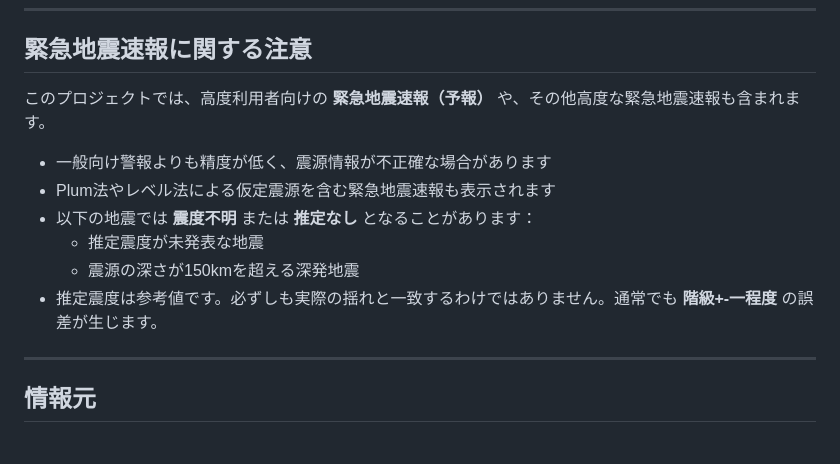
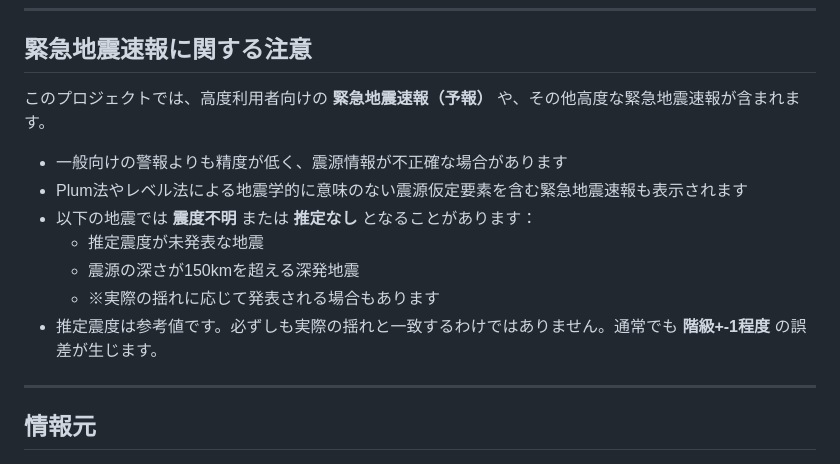
Before and after one commit to anesewo/yosousindo, a Markdown page: README.md, the part around the change. GitHub-like rendering.

```diff
--- a/README.md
+++ b/README.md
@@ -47,14 +47,15 @@
 
 ## 緊急地震速報に関する注意
 
-このプロジェクトでは、高度利用者向けの **緊急地震速報（予報）** や、その他高度な緊急地震速報も含まれます。
+このプロジェクトでは、高度利用者向けの **緊急地震速報（予報）** や、その他高度な緊急地震速報が含まれます。
 
-- 一般向け警報よりも精度が低く、震源情報が不正確な場合があります
-- Plum法やレベル法による仮定震源を含む緊急地震速報も表示されます
+- 一般向けの警報よりも精度が低く、震源情報が不正確な場合があります
+- Plum法やレベル法による地震学的に意味のない震源仮定要素を含む緊急地震速報も表示されます
 - 以下の地震では **震度不明** または **推定なし** となることがあります：
   - 推定震度が未発表な地震
   - 震源の深さが150kmを超える深発地震
-- 推定震度は参考値です。必ずしも実際の揺れと一致するわけではありません。通常でも **階級+-一程度** の誤差が生じます。
+  - ※実際の揺れに応じて発表される場合もあります
+- 推定震度は参考値です。必ずしも実際の揺れと一致するわけではありません。通常でも **階級+-1程度** の誤差が生じます。
 
 ---
 
```
